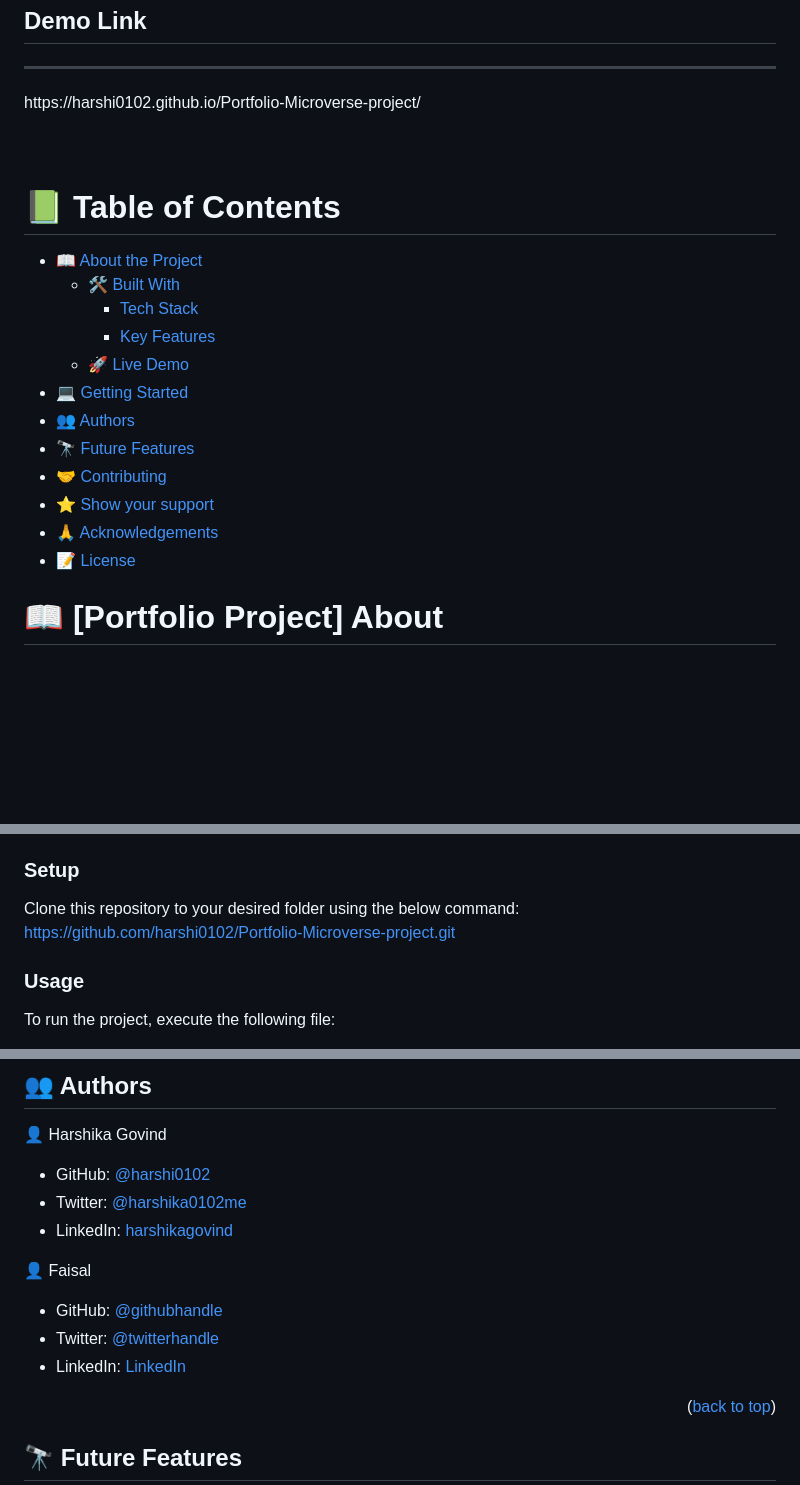
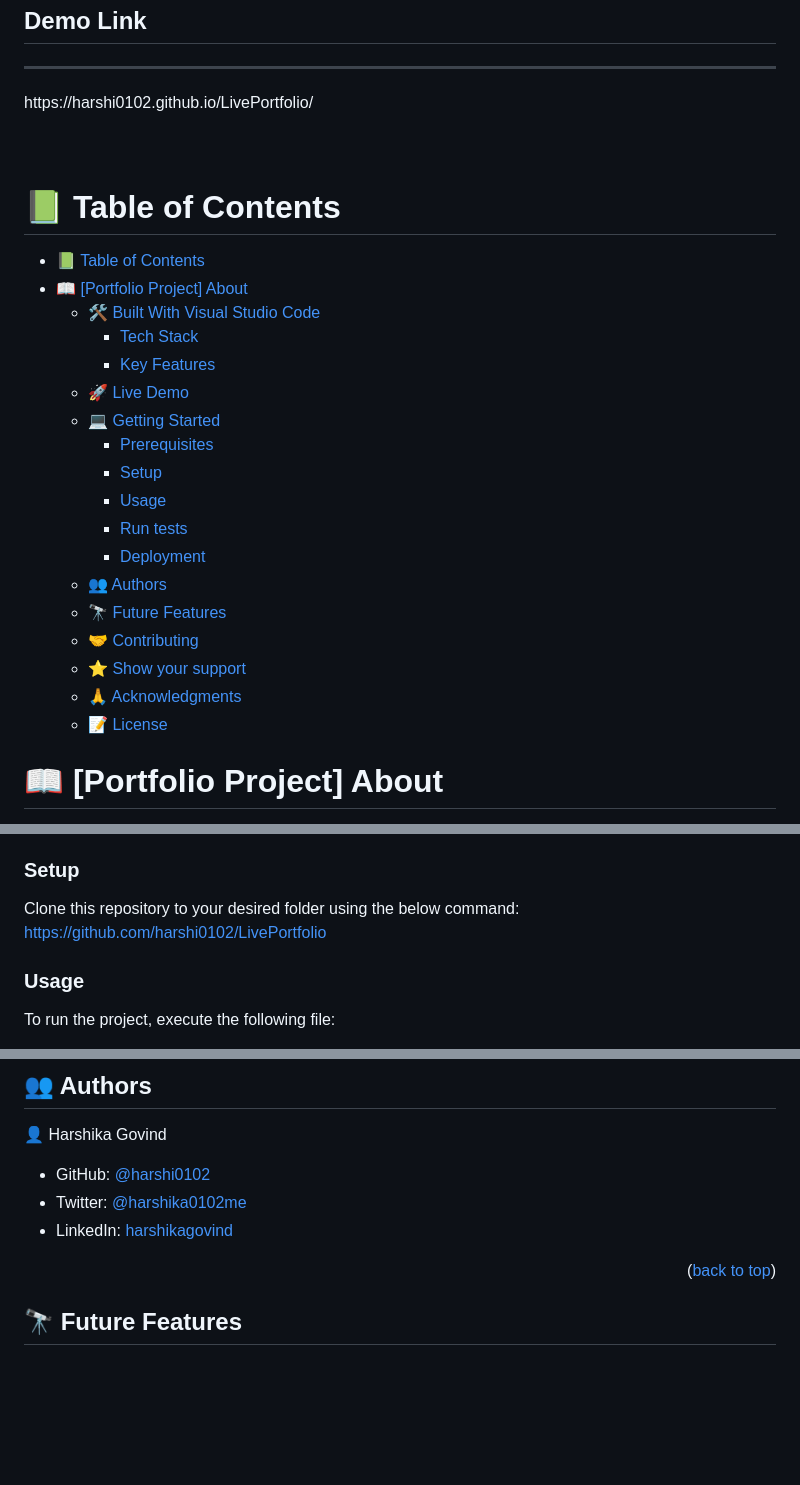
Before and after one commit to harshi0102/LivePortfolio, a Markdown page: README.md, 3 parts joined by grey strips. Drawn GitHub-style; blank space fills up the shorter version.

```diff
--- a/README.md
+++ b/README.md
@@ -8,26 +8,31 @@
   <div align="left">
 <h2 ><b>Demo Link</h2></b>
 <hr>
-https://harshi0102.github.io/Portfolio-Microverse-project/
-
+https://harshi0102.github.io/LivePortfolio/
 </div>
 
 
 <br><br>
 # 📗 Table of Contents
 
-- [📖 About the Project](#about-project)
-  - [🛠 Built With](#built-with)
-    - [Tech Stack](#tech-stack)
-    - [Key Features](#key-features)
-  - [🚀 Live Demo](#live-demo)
-- [💻 Getting Started](#getting-started)
-- [👥 Authors](#authors)
-- [🔭 Future Features](#future-features)
-- [🤝 Contributing](#contributing)
-- [⭐️ Show your support](#support)
-- [🙏 Acknowledgements](#acknowledgements)
-- [📝 License](#license)
+- [📗 Table of Contents](#-table-of-contents)
+- [📖 \[Portfolio Project\] About](#-portfolio-project-about)
+  - [🛠 Built With Visual Studio Code](#-built-with-visual-studio-code)
+    - [Tech Stack ](#tech-stack-)
+    - [Key Features ](#key-features-)
+  - [🚀 Live Demo](#-live-demo)
+  - [💻 Getting Started ](#-getting-started-)
+    - [Prerequisites](#prerequisites)
+    - [Setup](#setup)
+    - [Usage](#usage)
+    - [Run tests](#run-tests)
+    - [Deployment](#deployment)
+  - [👥 Authors ](#-authors-)
+  - [🔭 Future Features ](#-future-features-)
+  - [🤝 Contributing ](#-contributing-)
+  - [⭐️ Show your support ](#️-show-your-support-)
+  - [🙏 Acknowledgments ](#-acknowledgments-)
+  - [📝 License ](#-license-)
 
 # 📖 [Portfolio Project] <a name="about-project">About</a>
 
@@ -85,8 +90,7 @@ In order to run this project you need:
 ### Setup
 
 Clone this repository to your desired folder using the below command:
-https://github.com/harshi0102/Portfolio-Microverse-project.git
-
+https://github.com/harshi0102/LivePortfolio
 ### Usage
 
 To run the project, execute the following file:
@@ -117,12 +121,6 @@ VS Code
 - GitHub: [@harshi0102](https://github.com/harshi0102/)
 - Twitter: [@harshika0102me](https://twitter.com/harshika0102me)
 - LinkedIn: [harshikagovind](https://www.linkedin.com/in/harshikagovind)
-
-👤 Faisal
-
-- GitHub: [@githubhandle](https://github.com/faisalakb)
-- Twitter: [@twitterhandle](https://twitter.com/Faisalakb786)
-- LinkedIn: [LinkedIn](https://www.linkedin.com/in/faisal-mumtaz-514a221a6/)
 
 
 <p align="right">(<a href="#readme-top">back to top</a>)</p>
```
Also changed, not shown: other parts of README.md (+2 -2 lines).
